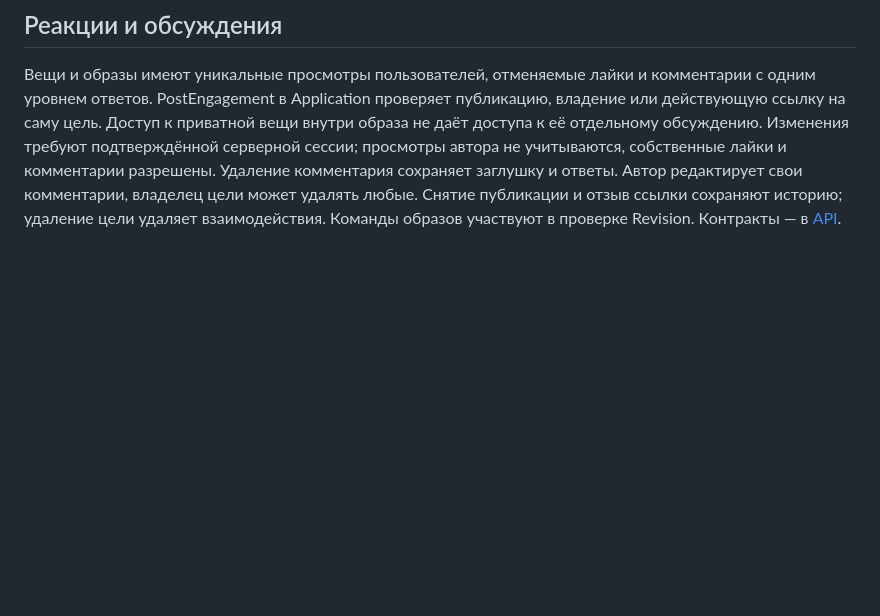
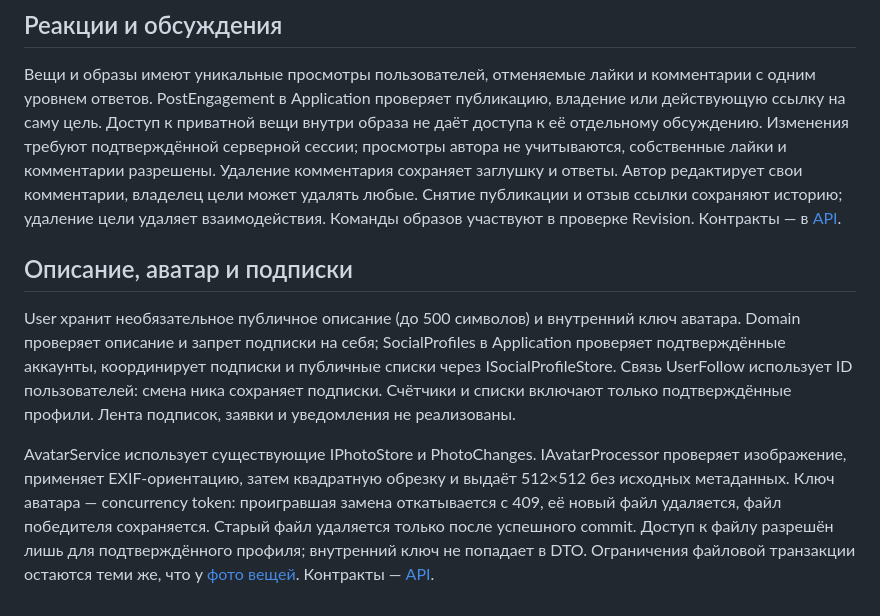
Before and after one commit to Bit-zevs/Outfitly, a Markdown page: docs/architecture.md, the part around the change. Rendered like a GitHub page; blank space fills up the shorter version.

Commit message:
docs: describe profile avatars bios and follow contracts

```diff
--- a/docs/architecture.md
+++ b/docs/architecture.md
@@ -274,3 +274,21 @@ cookie сохраняется. Отправка письма выполняет
 владелец цели может удалять любые. Снятие публикации и отзыв ссылки сохраняют историю;
 удаление цели удаляет взаимодействия. Команды образов участвуют в проверке Revision.
 Контракты — в [API](../src/backend/Outfitly.Api/README.md#реакции-и-комментарии).
+
+## Описание, аватар и подписки
+
+User хранит необязательное публичное описание (до 500 символов) и внутренний ключ
+аватара. Domain проверяет описание и запрет подписки на себя; SocialProfiles в
+Application проверяет подтверждённые аккаунты, координирует подписки и публичные
+списки через ISocialProfileStore. Связь UserFollow использует ID пользователей:
+смена ника сохраняет подписки. Счётчики и списки включают только подтверждённые
+профили. Лента подписок, заявки и уведомления не реализованы.
+
+AvatarService использует существующие IPhotoStore и PhotoChanges. IAvatarProcessor
+проверяет изображение, применяет EXIF-ориентацию, затем квадратную обрезку и выдаёт
+512×512 без исходных метаданных. Ключ аватара — concurrency token: проигравшая
+замена откатывается с 409, её новый файл удаляется, файл победителя сохраняется.
+Старый файл удаляется только после успешного commit. Доступ к файлу разрешён лишь
+для подтверждённого профиля; внутренний ключ не попадает в DTO. Ограничения файловой
+транзакции остаются теми же, что у [фото вещей](#загруженные-фотографии).
+Контракты — [API](../src/backend/Outfitly.Api/README.md#аватары-описание-и-подписки).
```
Also changed, not shown: 2 other files.
